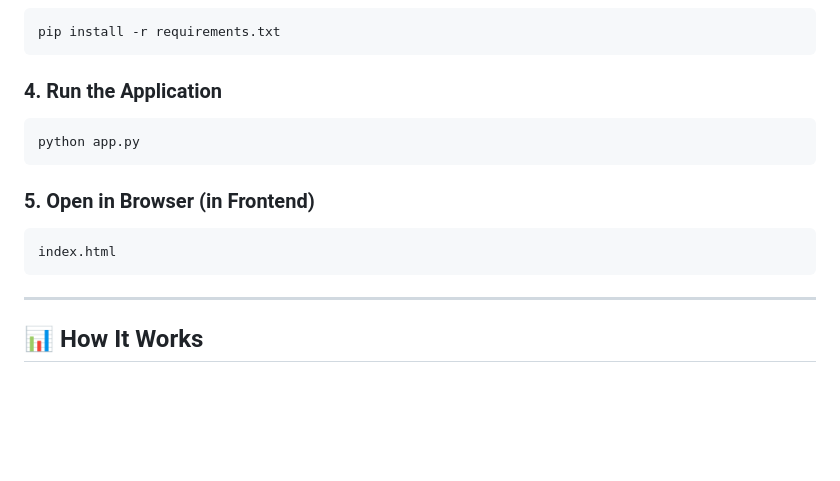
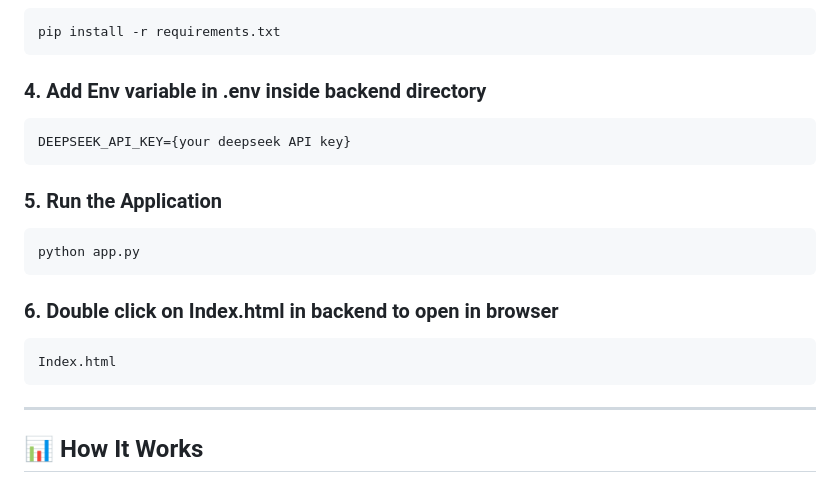
Before and after one commit to zidanredha2/AI-Resume-Optimizer, a Markdown page: README.md, the part around the change. Drawn GitHub-style; blank space fills up the shorter version.

````diff
--- a/README.md
+++ b/README.md
@@ -122,18 +122,22 @@ venv\Scripts\activate      # Windows
 pip install -r requirements.txt
 ```
 
-### 4. Run the Application
+### 4. Add Env variable in .env inside backend directory
+
+```
+DEEPSEEK_API_KEY={your deepseek API key}
+```
+
+### 5. Run the Application
 
 ```bash
 python app.py
 ```
-
-### 5. Open in Browser (in Frontend)
+### 6. Double click on Index.html in backend to open in browser
 
 ```
-index.html
+Index.html
 ```
-
 ---
 
 ## 📊 How It Works
````
